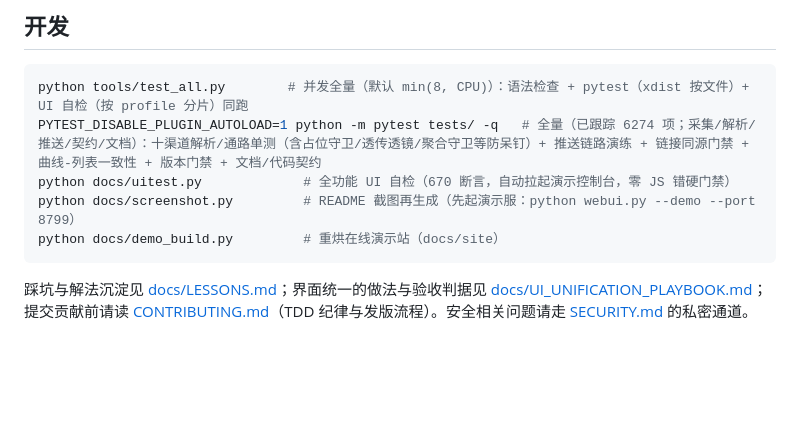
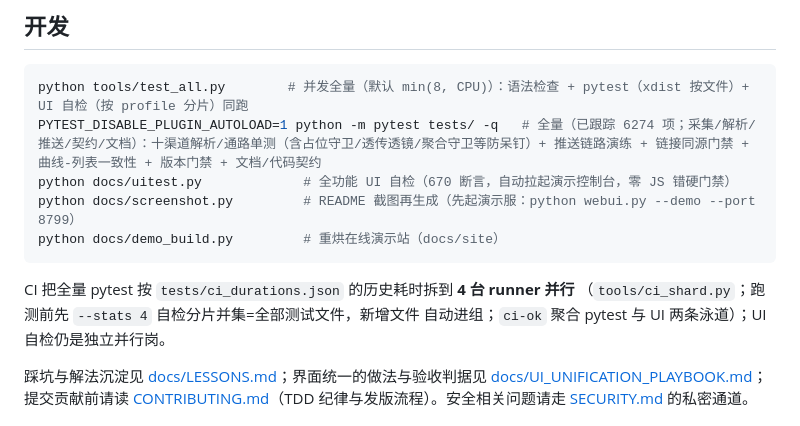
Before and after one commit to dengmeiluan/ticket-monitoring, a Markdown page: README.md, the part around the change. GitHub-like rendering; blank space fills up the shorter version.

````diff
--- a/README.md
+++ b/README.md
@@ -427,6 +427,10 @@ python docs/screenshot.py         # README 截图再生成（先起演示服：p
 python docs/demo_build.py         # 重烘在线演示站（docs/site）
 ```
 
+CI 把全量 pytest 按 `tests/ci_durations.json` 的历史耗时拆到 **4 台 runner 并行**
+（`tools/ci_shard.py`；跑测前先 `--stats 4` 自检分片并集=全部测试文件，新增文件
+自动进组；`ci-ok` 聚合 pytest 与 UI 两条泳道）；UI 自检仍是独立并行岗。
+
 踩坑与解法沉淀见 [docs/LESSONS.md](docs/LESSONS.md)；界面统一的做法与验收判据见 [docs/UI_UNIFICATION_PLAYBOOK.md](docs/UI_UNIFICATION_PLAYBOOK.md)；提交贡献前请读 [CONTRIBUTING.md](CONTRIBUTING.md)（TDD 纪律与发版流程）。安全相关问题请走 [SECURITY.md](SECURITY.md) 的私密通道。
 
 ## FAQ
````
Also changed, not shown: README_EN.md (+6 -0 lines).
